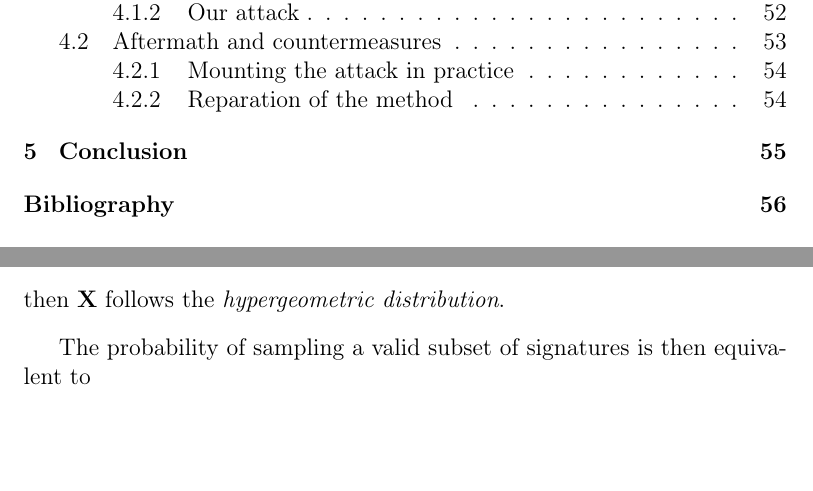
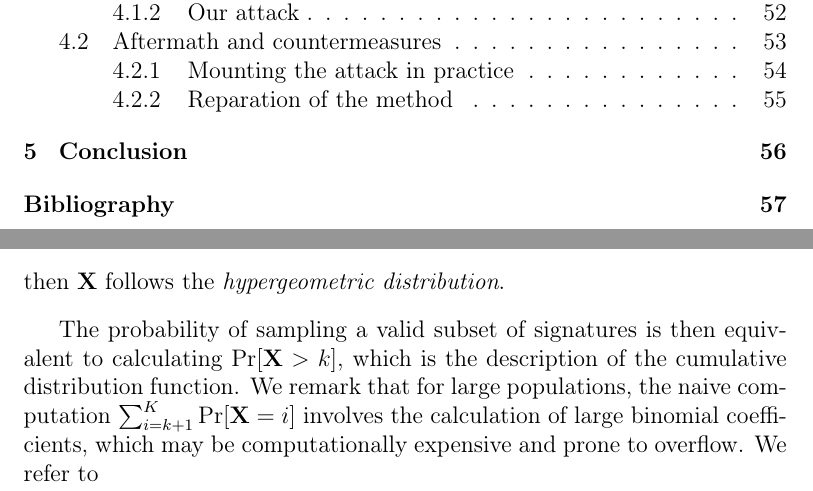
Before and after one commit to zambonin/msc, a LaTeX thesis (main.tex): two parts of pages 1 and 54 of 62 before the commit and two parts of pages 1 and 54 of 63 after it, joined at a grey line, cut so that both start at the same text, the shorter picture padded with empty space. Compiled offline with pdfLaTeX.

Commit message:
overleaf_to_git: update main.tex from r13194 to r13206

```diff
--- a/main.tex
+++ b/main.tex
@@ -1323,7 +1323,7 @@ By precisely choosing a target, an attacker may increase the odds of obtaining u
   then $\mathbf{X}$ follows the \emph{hypergeometric distribution}.
 \end{definition}
 
-The probability of sampling a valid subset of signatures is then equivalent to
+The probability of sampling a valid subset of signatures is then equivalent to calculating $\Pr[\mathbf{X} > k]$, which is the description of the cumulative distribution function. We remark that for large populations, the naive computation $\sum_{i = k + 1}^{K} \Pr[\mathbf{X} = i]$ involves the calculation of large binomial coefficients, which may be computationally expensive and prone to overflow. We refer to
 
 \subsection{Reparation of the method}\label{subsec:repair}
 
```
